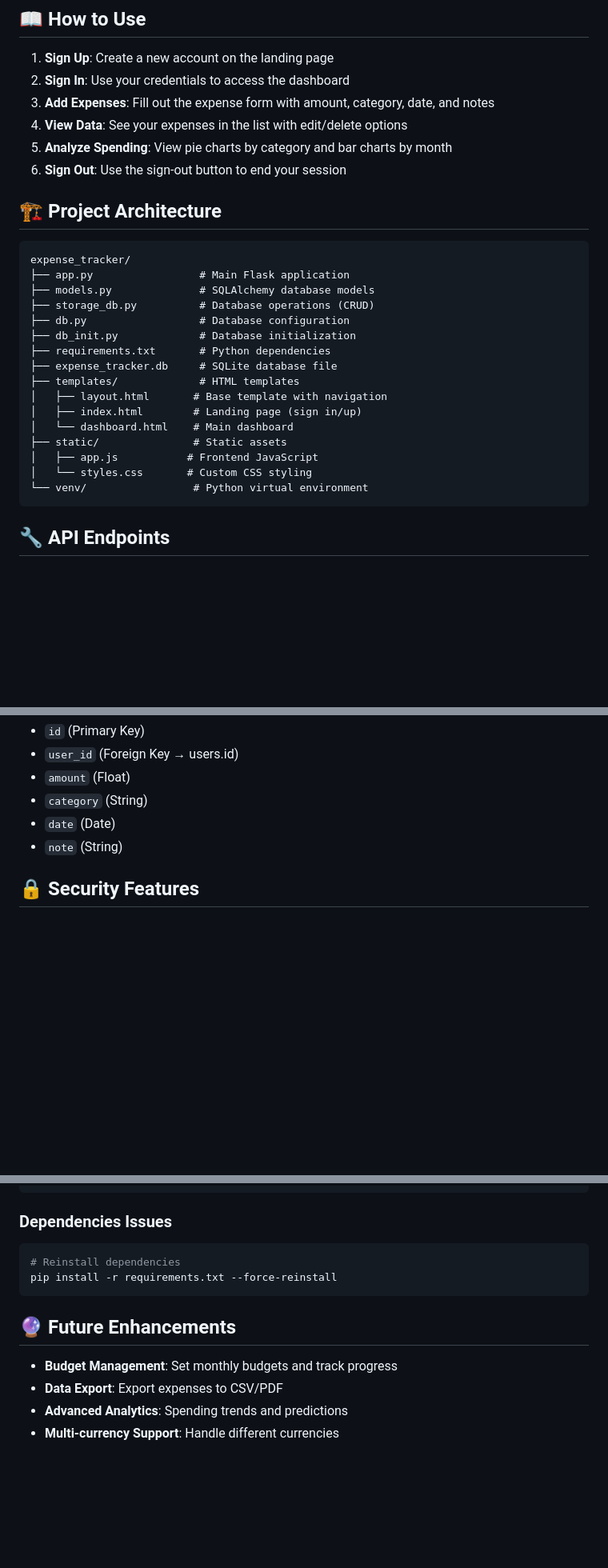
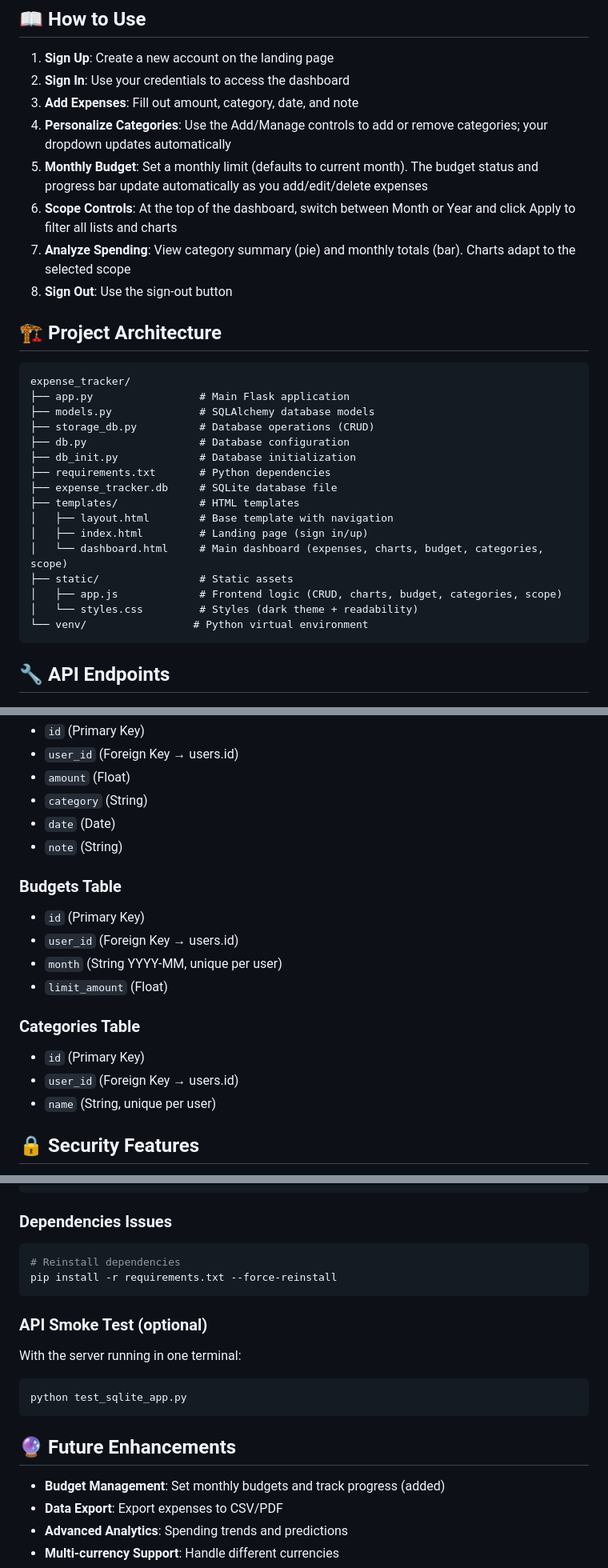
Before and after one commit to borjaalbers/Expense_Tracker, a Markdown page: README.md, 3 parts joined by grey strips. Shown at 80% size. Drawn GitHub-style; blank space fills up the shorter version.

Commit message:
Cleaned up the README

````diff
--- a/README.md
+++ b/README.md
@@ -68,10 +68,12 @@ Open your browser and navigate to: `http://localhost:5001`
 
 1. **Sign Up**: Create a new account on the landing page
 2. **Sign In**: Use your credentials to access the dashboard
-3. **Add Expenses**: Fill out the expense form with amount, category, date, and notes
-4. **View Data**: See your expenses in the list with edit/delete options
-5. **Analyze Spending**: View pie charts by category and bar charts by month
-6. **Sign Out**: Use the sign-out button to end your session
+3. **Add Expenses**: Fill out amount, category, date, and note
+4. **Personalize Categories**: Use the Add/Manage controls to add or remove categories; your dropdown updates automatically
+5. **Monthly Budget**: Set a monthly limit (defaults to current month). The budget status and progress bar update automatically as you add/edit/delete expenses
+6. **Scope Controls**: At the top of the dashboard, switch between Month or Year and click Apply to filter all lists and charts
+7. **Analyze Spending**: View category summary (pie) and monthly totals (bar). Charts adapt to the selected scope
+8. **Sign Out**: Use the sign-out button
 
 ## 🏗️ Project Architecture
 
@@ -85,12 +87,12 @@ expense_tracker/
 ├── requirements.txt       # Python dependencies
 ├── expense_tracker.db     # SQLite database file
 ├── templates/             # HTML templates
-│   ├── layout.html       # Base template with navigation
-│   ├── index.html        # Landing page (sign in/up)
-│   └── dashboard.html    # Main dashboard
-├── static/               # Static assets
-│   ├── app.js           # Frontend JavaScript
-│   └── styles.css       # Custom CSS styling
+│   ├── layout.html        # Base template with navigation
+│   ├── index.html         # Landing page (sign in/up)
+│   └── dashboard.html     # Main dashboard (expenses, charts, budget, categories, scope)
+├── static/                # Static assets
+│   ├── app.js             # Frontend logic (CRUD, charts, budget, categories, scope)
+│   └── styles.css         # Styles (dark theme + readability)
 └── venv/                 # Python virtual environment
 ```
 
@@ -130,6 +141,17 @@ expense_tracker/
 - `date` (Date)
 - `note` (String)
 
+### Budgets Table
+- `id` (Primary Key)
+- `user_id` (Foreign Key → users.id)
+- `month` (String YYYY-MM, unique per user)
+- `limit_amount` (Float)
+
+### Categories Table
+- `id` (Primary Key)
+- `user_id` (Foreign Key → users.id)
+- `name` (String, unique per user)
+
 ## 🔒 Security Features
 
 - Password hashing with Werkzeug
@@ -171,9 +196,15 @@ python db_init.py
 pip install -r requirements.txt --force-reinstall
 ```
 
+### API Smoke Test (optional)
+With the server running in one terminal:
+```bash
+python test_sqlite_app.py
+```
+
 ## 🔮 Future Enhancements
 
-- **Budget Management**: Set monthly budgets and track progress
+- **Budget Management**: Set monthly budgets and track progress (added)
 - **Data Export**: Export expenses to CSV/PDF
 - **Advanced Analytics**: Spending trends and predictions
 - **Multi-currency Support**: Handle different currencies
````
Also changed, not shown: other parts of README.md (+15 -3 lines).
